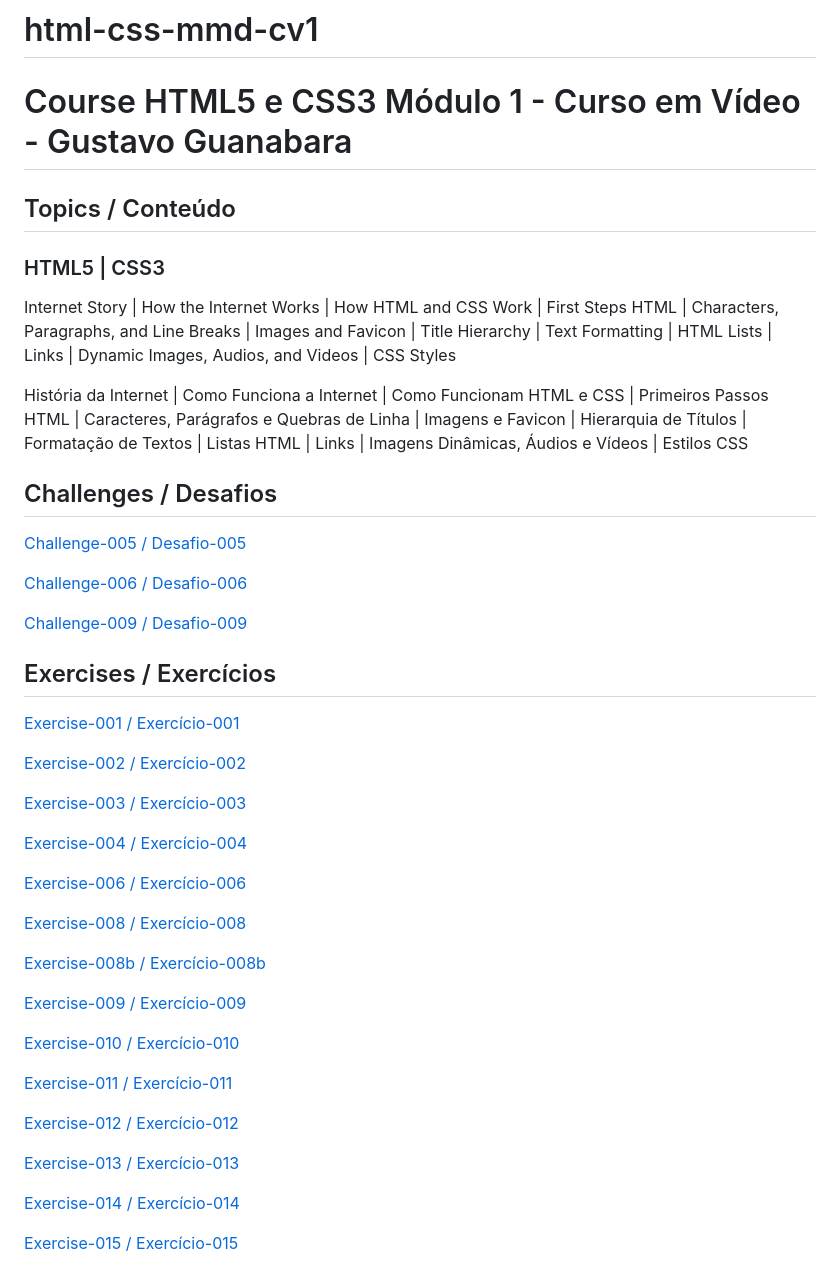
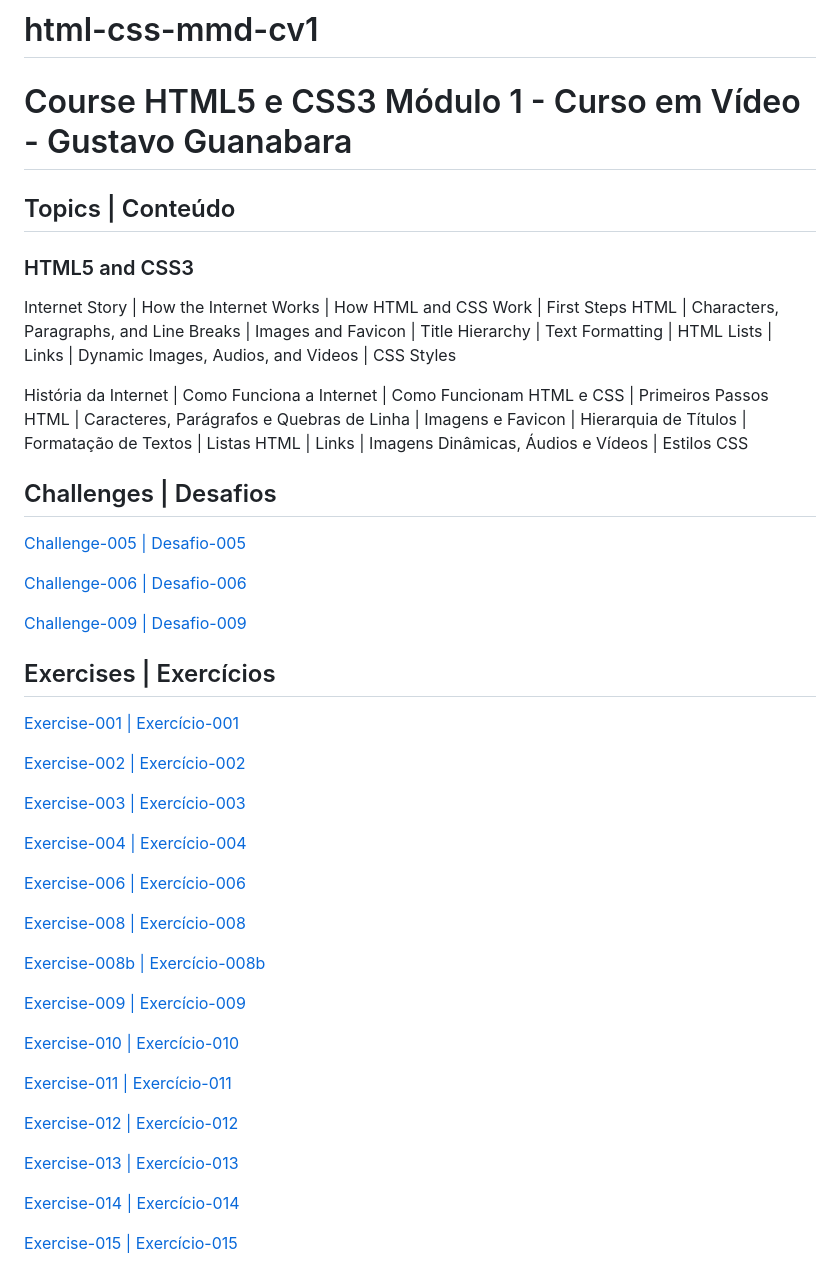
Before and after one commit to mayramduarte/html-css-mmd-cv1, a Markdown page: README.md, the part around the change. Rendered like a GitHub page.

Commit message:
link format

```diff
--- a/README.md
+++ b/README.md
@@ -1,32 +1,32 @@
 # html-css-mmd-cv1
 <h1>Course HTML5 e CSS3 Módulo 1 - Curso em Vídeo - Gustavo Guanabara</h1>
 
-<h2>Topics / Conteúdo</h2>
-<h3> HTML5 | CSS3</h3>
+<h2>Topics | Conteúdo</h2>
+<h3> HTML5 and CSS3</h3>
 
 <p>Internet Story | How the Internet Works | How HTML and CSS Work | First Steps HTML | Characters, Paragraphs, and Line Breaks | Images and Favicon | Title Hierarchy | Text Formatting | HTML Lists | Links | Dynamic Images, Audios, and Videos | CSS Styles</p>
 
 <p>História da Internet | Como Funciona a Internet | Como Funcionam HTML e CSS | Primeiros Passos HTML | Caracteres, Parágrafos e Quebras de Linha | Imagens e Favicon | Hierarquia de Títulos | Formatação de Textos | Listas HTML | Links | Imagens Dinâmicas, Áudios e Vídeos | Estilos CSS </p>
 
-<h2>Challenges / Desafios</h2>
+<h2>Challenges | Desafios</h2>
 
-<p><a href="https://mayramduarte.github.io/html-css-mmd-cv1/desafios-mmd/ds005/index.html" target="_blank">Challenge-005 / Desafio-005</a></p>
-<p><a href="https://mayramduarte.github.io/html-css-mmd-cv1/desafios-mmd/ds006/index.html" target="_blank" >Challenge-006 / Desafio-006</a></p>
-<p><a href="https://mayramduarte.github.io/html-css-mmd-cv1/desafios-mmd/ds009/index.html" target="_blank">Challenge-009 / Desafio-009</a></p>
+<p><a href="https://mayramduarte.github.io/html-css-mmd-cv1/desafios-mmd/ds005/index.html" target="_blank">Challenge-005 | Desafio-005</a></p>
+<p><a href="https://mayramduarte.github.io/html-css-mmd-cv1/desafios-mmd/ds006/index.html" target="_blank" >Challenge-006 | Desafio-006</a></p>
+<p><a href="https://mayramduarte.github.io/html-css-mmd-cv1/desafios-mmd/ds009/index.html" target="_blank">Challenge-009 | Desafio-009</a></p>
 
-<h2>Exercises / Exercícios</h2>
+<h2>Exercises | Exercícios</h2>
 
-<p><a href="https://mayramduarte.github.io/html-css-mmd-cv1/exercicios-mmd/ex001/index.html" target="_blank">Exercise-001 / Exercício-001</a></p>
-<p><a href="https://mayramduarte.github.io/html-css-mmd-cv1/exercicios-mmd/ex002/index.html" target="_blank">Exercise-002 / Exercício-002</a></p>
-<p><a href="https://mayramduarte.github.io/html-css-mmd-cv1/exercicios-mmd/ex003/index.html" target="_blank">Exercise-003 / Exercício-003</a></p>
-<p><a href="https://mayramduarte.github.io/html-css-mmd-cv1/exercicios-mmd/ex004/index.html" target="_blank">Exercise-004 / Exercício-004</a></p>
-<p><a href="https://mayramduarte.github.io/html-css-mmd-cv1/exercicios-mmd/ex006/index.html" target="_blank">Exercise-006 / Exercício-006</a></p>
-<p><a href="https://mayramduarte.github.io/html-css-mmd-cv1/exercicios-mmd/ex008/index.html" target="_blank">Exercise-008 / Exercício-008</a></p>
-<p><a href="https://mayramduarte.github.io/html-css-mmd-cv1/exercicios-mmd/ex008b/index.html" target="_blank">Exercise-008b / Exercício-008b</a></p>
-<p><a href="https://mayramduarte.github.io/html-css-mmd-cv1/exercicios-mmd/ex009/index.html" target="_blank">Exercise-009 / Exercício-009</a></p>
-<p><a href="https://mayramduarte.github.io/html-css-mmd-cv1/exercicios-mmd/ex010/index.html" target="_blank">Exercise-010 / Exercício-010</a></p>
-<p><a href="https://mayramduarte.github.io/html-css-mmd-cv1/exercicios-mmd/ex011/index.html" target="_blank">Exercise-011 / Exercício-011</a></p>
-<p><a href="https://mayramduarte.github.io/html-css-mmd-cv1/exercicios-mmd/ex012/index.html" target="_blank">Exercise-012 / Exercício-012</a></p>
-<p><a href="https://mayramduarte.github.io/html-css-mmd-cv1/exercicios-mmd/ex013/index.html" target="_blank">Exercise-013 / Exercício-013</a></p>
-<p><a href="https://mayramduarte.github.io/html-css-mmd-cv1/exercicios-mmd/ex014/index.html" target="_blank">Exercise-014 / Exercício-014</a></p>
-<p><a href="https://mayramduarte.github.io/html-css-mmd-cv1/exercicios-mmd/ex015/index.html" target="_blank">Exercise-015 / Exercício-015</a></p>
+<p><a href="https://mayramduarte.github.io/html-css-mmd-cv1/exercicios-mmd/ex001/index.html" target="_blank">Exercise-001 | Exercício-001</a></p>
+<p><a href="https://mayramduarte.github.io/html-css-mmd-cv1/exercicios-mmd/ex002/index.html" target="_blank">Exercise-002 | Exercício-002</a></p>
+<p><a href="https://mayramduarte.github.io/html-css-mmd-cv1/exercicios-mmd/ex003/index.html" target="_blank">Exercise-003 | Exercício-003</a></p>
+<p><a href="https://mayramduarte.github.io/html-css-mmd-cv1/exercicios-mmd/ex004/index.html" target="_blank">Exercise-004 | Exercício-004</a></p>
+<p><a href="https://mayramduarte.github.io/html-css-mmd-cv1/exercicios-mmd/ex006/index.html" target="_blank">Exercise-006 | Exercício-006</a></p>
+<p><a href="https://mayramduarte.github.io/html-css-mmd-cv1/exercicios-mmd/ex008/index.html" target="_blank">Exercise-008 | Exercício-008</a></p>
+<p><a href="https://mayramduarte.github.io/html-css-mmd-cv1/exercicios-mmd/ex008b/index.html" target="_blank">Exercise-008b | Exercício-008b</a></p>
+<p><a href="https://mayramduarte.github.io/html-css-mmd-cv1/exercicios-mmd/ex009/index.html" target="_blank">Exercise-009 | Exercício-009</a></p>
+<p><a href="https://mayramduarte.github.io/html-css-mmd-cv1/exercicios-mmd/ex010/index.html" target="_blank">Exercise-010 | Exercício-010</a></p>
+<p><a href="https://mayramduarte.github.io/html-css-mmd-cv1/exercicios-mmd/ex011/index.html" target="_blank">Exercise-011 | Exercício-011</a></p>
+<p><a href="https://mayramduarte.github.io/html-css-mmd-cv1/exercicios-mmd/ex012/index.html" target="_blank">Exercise-012 | Exercício-012</a></p>
+<p><a href="https://mayramduarte.github.io/html-css-mmd-cv1/exercicios-mmd/ex013/index.html" target="_blank">Exercise-013 | Exercício-013</a></p>
+<p><a href="https://mayramduarte.github.io/html-css-mmd-cv1/exercicios-mmd/ex014/index.html" target="_blank">Exercise-014 | Exercício-014</a></p>
+<p><a href="https://mayramduarte.github.io/html-css-mmd-cv1/exercicios-mmd/ex015/index.html" target="_blank">Exercise-015 | Exercício-015</a></p>
```
